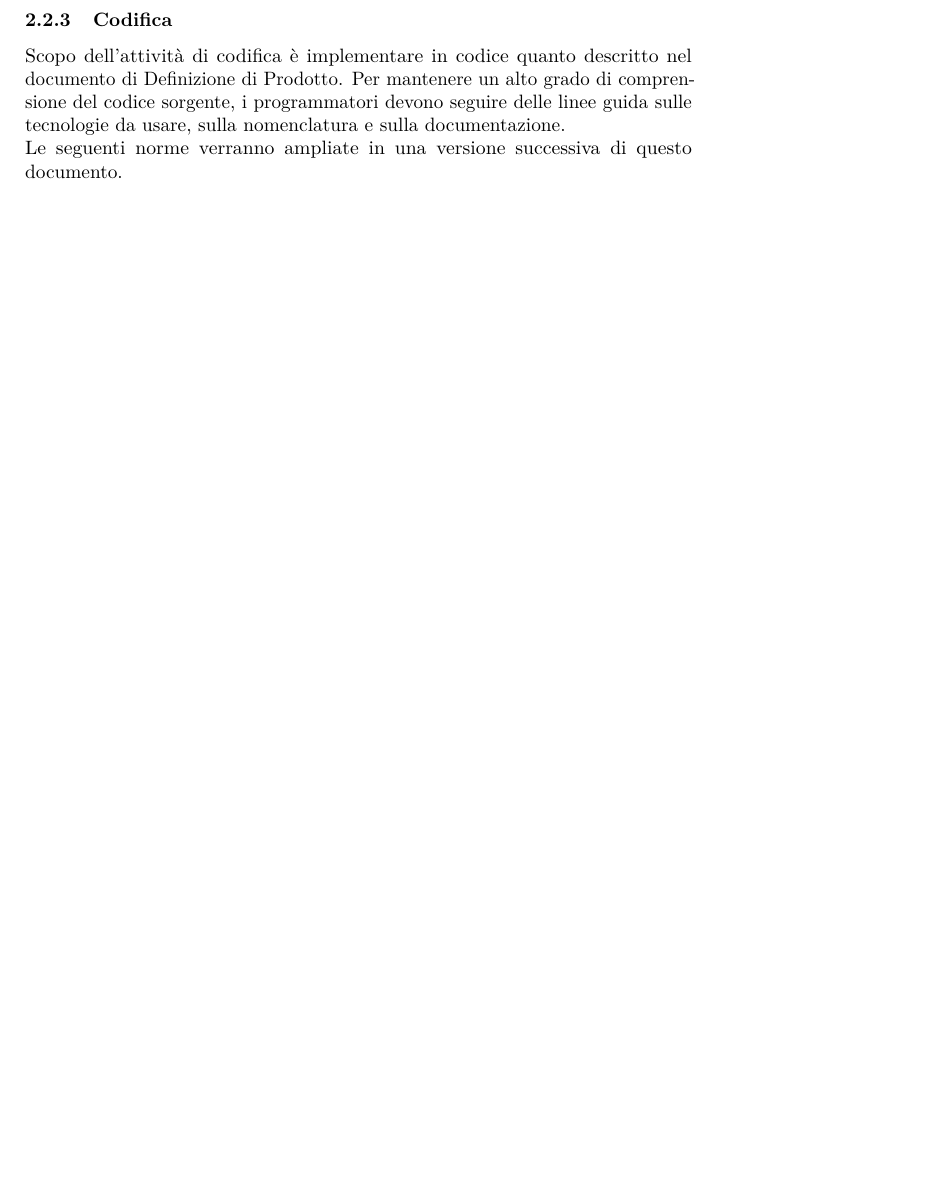
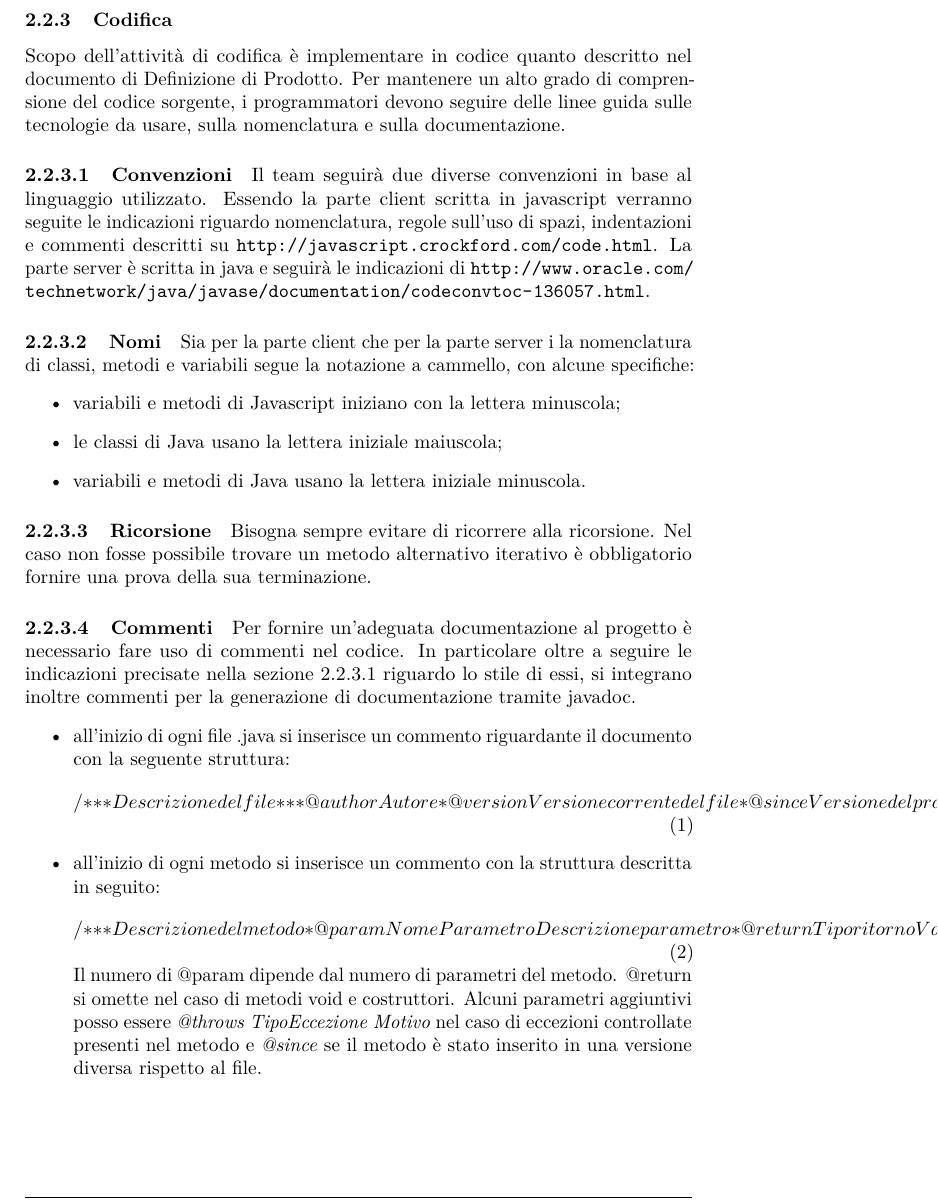
Before and after one commit to hivex-unipd/swedesigner-doc, a LaTeX document (doc/Interni/Norme_di_progetto/Norme_di_progetto_1_0_0.tex): part of page 11 of 33 before the commit and part of page 11 of 34 after it, cut so that both start at the same text, the shorter picture padded with empty space. Compiled offline with pdfLaTeX.

Commit message:
Inizio parte codifica

```diff
--- a/doc/Interni/Norme_di_progetto/Norme_di_progetto_1_0_0.tex
+++ b/doc/Interni/Norme_di_progetto/Norme_di_progetto_1_0_0.tex
@@ -230,8 +230,40 @@ Il presente documento si divide in tre sezioni principali:
 	\subsubsection{Codifica} \label{sec:cod}
 	Scopo dell'attività di codifica è implementare in codice quanto descritto nel documento di Definizione di Prodotto. Per mantenere un alto grado di comprensione del codice sorgente, i programmatori devono seguire delle linee guida sulle tecnologie da usare, sulla nomenclatura e sulla documentazione.
 
-	Le seguenti norme verranno ampliate in una versione successiva di questo documento.
-
+	\paragraph{Convenzioni} \label{sec:conv}
+	Il team seguirà due diverse convenzioni in base al linguaggio utilizzato. Essendo la parte client scritta in javascript verranno seguite le indicazioni riguardo nomenclatura, regole sull'uso di spazi, indentazioni e commenti descritti su \url{http://javascript.crockford.com/code.html}. La parte server è scritta in java e seguirà le indicazioni di \url{http://www.oracle.com/technetwork/java/javase/documentation/codeconvtoc-136057.html}.
+	\paragraph{Nomi}
+	Sia per la parte client che per la parte server i la nomenclatura di classi, metodi e variabili segue la notazione a cammello, con alcune specifiche:
+	\begin{itemize}
+		\item variabili e metodi di Javascript iniziano con la lettera minuscola;
+		\item le classi di Java usano la lettera iniziale maiuscola;
+		\item variabili e metodi di Java usano la lettera iniziale minuscola.
+	\end{itemize}
+	\paragraph{Ricorsione}
+	Bisogna sempre evitare di ricorrere alla ricorsione. Nel caso non fosse possibile trovare un metodo alternativo iterativo è obbligatorio fornire una prova della sua terminazione.
+	\paragraph{Commenti}
+	Per fornire un'adeguata documentazione al progetto è necessario fare uso di commenti nel codice. In particolare oltre a seguire le indicazioni precisate nella sezione \ref{sec:conv} riguardo lo stile di essi, si integrano inoltre commenti per la generazione di documentazione tramite javadoc.
+	\begin{itemize}
+	\item all'inizio di ogni file .java si inserisce un commento riguardante il documento con la seguente struttura:
+	\begin{equation}
+	/**
+	* Descrizione del file
+	*
+	*
+	* @author Autore
+	* @version Versione corrente del file
+	* @since Versione del prodotto dalla quale è presente il file
+	*/
+	\end{equation}
+	\item all'inizio di ogni metodo si inserisce un commento con la struttura descritta in seguito:
+	\begin{equation}
+	 /**
+     * Descrizione del metodo
+     * @param NomeParametro    Descrizione parametro
+     * @return Tiporitorno     Valore di ritorno
+     */
+	\end{equation}
+	Il numero di @param dipende dal numero di parametri del metodo.	@return si omette nel caso di metodi void e costruttori. Alcuni parametri aggiuntivi posso essere \emph{@throws TipoEccezione Motivo} nel caso di eccezioni controllate presenti nel metodo e \emph{@since} se il metodo è stato inserito in una versione diversa rispetto al file.
 	\paragraph{Tecnologie da usare}
 	Ogni programmatore deve utilizzare i seguenti editor di testo:
 	\begin{itemize}
```
